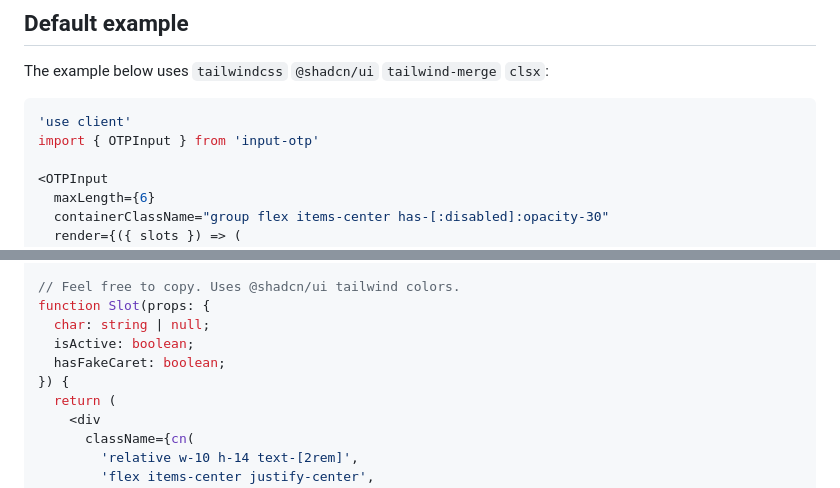
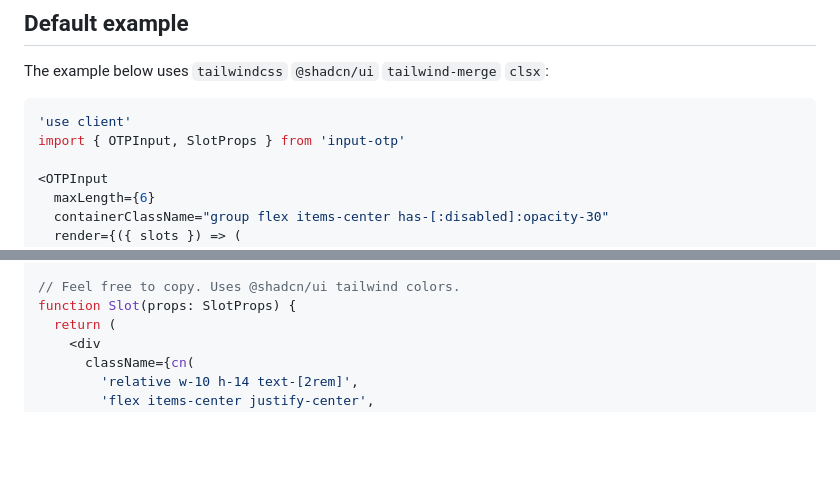
Before and after one commit to guilhermerodz/input-otp, a Markdown page: README.md, 2 parts joined by grey strips. GitHub-like rendering; blank space fills up the shorter version.

Commit message:
docs: use SlotProps type in default example

````diff
--- a/README.md
+++ b/README.md
@@ -27,7 +27,7 @@ The example below uses `tailwindcss` `@shadcn/ui` `tailwind-merge` `clsx`:
 
 ```tsx
 'use client'
-import { OTPInput } from 'input-otp'
+import { OTPInput, SlotProps } from 'input-otp'
 
 <OTPInput
   maxLength={6}
@@ -52,11 +52,7 @@ import { OTPInput } from 'input-otp'
 />
 
 // Feel free to copy. Uses @shadcn/ui tailwind colors.
-function Slot(props: {
-  char: string | null;
-  isActive: boolean;
-  hasFakeCaret: boolean;
-}) {
+function Slot(props: SlotProps) {
   return (
     <div
       className={cn(
````
